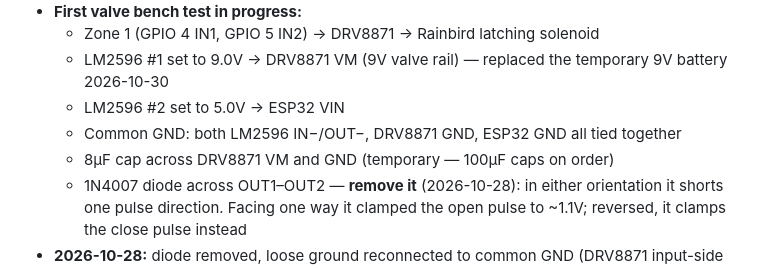
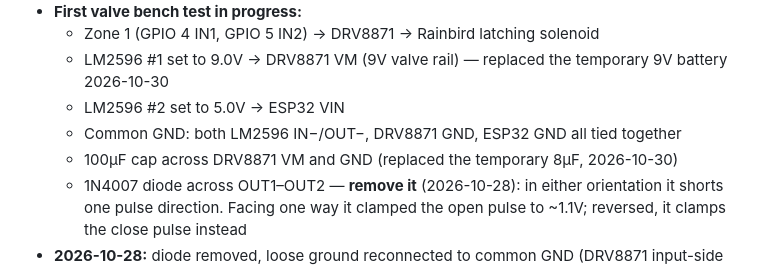
Before and after one commit to kernanb2/irrigation, a Markdown page: docs/project-context.md, the part around the change. Drawn GitHub-style.

Commit message:
Unit A: 100µF cap now on the DRV8871 valve supply
Co-Authored-By: Claude Opus 5.5 <noreply@anthropic.com>

```diff
--- a/docs/project-context.md
+++ b/docs/project-context.md
@@ -155,7 +155,7 @@ Dry soil = high reading, wet soil = low reading. Calibrated per zone in `sensor_
   - LM2596 #1 set to 9.0V → DRV8871 VM (9V valve rail) — replaced the temporary 9V battery 2026-10-30
   - LM2596 #2 set to 5.0V → ESP32 VIN
   - Common GND: both LM2596 IN−/OUT−, DRV8871 GND, ESP32 GND all tied together
-  - 8µF cap across DRV8871 VM and GND (temporary — 100µF caps on order)
+  - 100µF cap across DRV8871 VM and GND (replaced the temporary 8µF, 2026-10-30)
   - 1N4007 diode across OUT1–OUT2 — **remove it** (2026-10-28): in either orientation it shorts one pulse direction. Facing one way it clamped the open pulse to ~1.1V; reversed, it clamps the close pulse instead
 - **2026-10-28:** diode removed, loose ground reconnected to common GND (DRV8871 input-side GND). Zone 1 opens and closes from the web page within 2–4 s (5 s check-in interval); events logged under the user
 - **2026-10-30:** 9V battery replaced by LM2596 #1 (12V → 9.0V) on the valve rail; Zone 1 opens and closes from the web page on it
```
